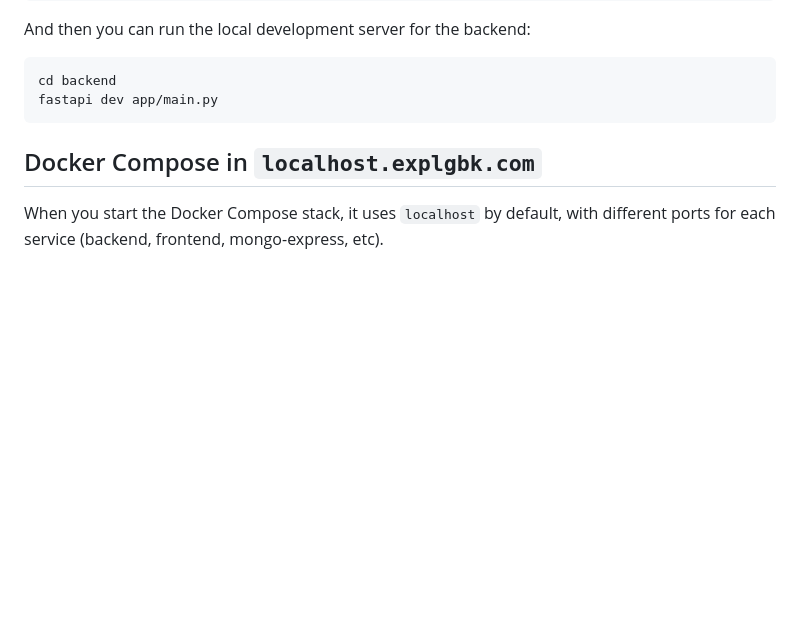
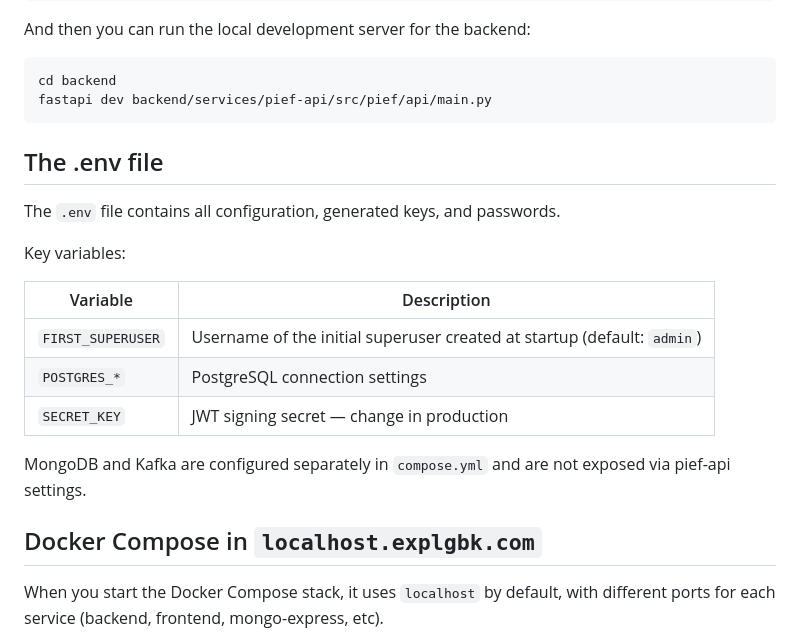
Before and after one commit to slaclab/explgbk, a Markdown page: explgbk2/development.md, the part around one of its changes. Rendered like a GitHub page; blank space fills up the shorter version.

````diff
--- a/explgbk2/development.md
+++ b/explgbk2/development.md
@@ -64,8 +113,22 @@ And then you can run the local development server for the backend:
 
 ```bash
 cd backend
-fastapi dev app/main.py
+fastapi dev backend/services/pief-api/src/pief/api/main.py
 ```
+
+## The .env file
+
+The `.env` file contains all configuration, generated keys, and passwords.
+
+Key variables:
+
+| Variable | Description |
+|---|---|
+| `FIRST_SUPERUSER` | Username of the initial superuser created at startup (default: `admin`) |
+| `POSTGRES_*` | PostgreSQL connection settings |
+| `SECRET_KEY` | JWT signing secret — change in production |
+
+MongoDB and Kafka are configured separately in `compose.yml` and are not exposed via pief-api settings.
 
 ## Docker Compose in `localhost.explgbk.com`
 
````
Also changed, not shown: other parts of explgbk2/development.md (+51 -2 lines).
